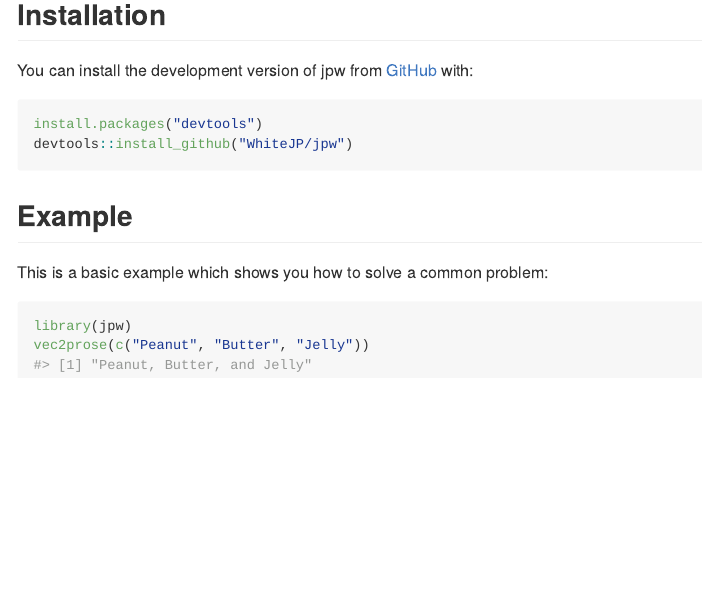
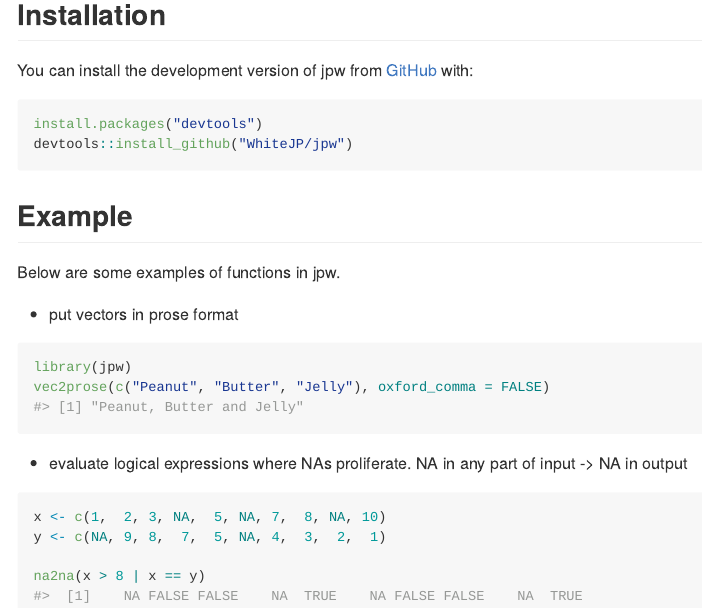
Before and after one commit to WhiteJP/jpw, an R Markdown document (README.Rmd): the page in a window 1100 px wide, from 160 px down. The pictures show the output file README.md that the author committed with the source, drawn offline in the style of GitHub.

Commit message:
update readme

````diff
--- a/README.Rmd
+++ b/README.Rmd
@@ -31,9 +31,23 @@ devtools::install_github("WhiteJP/jpw")
 
 ## Example
 
-This is a basic example which shows you how to solve a common problem:
+Below are some examples of functions in jpw.
 
-```{r example}
+* put vectors in prose format
+
+```{r examples}
 library(jpw)
-vec2prose(c("Peanut", "Butter", "Jelly"))
+vec2prose(c("Peanut", "Butter", "Jelly"), oxford_comma = FALSE)
 ```
+
+* evaluate logical expressions where NAs proliferate. NA in any part of input
+-> NA in output.
+
+```{r}
+x <- c(1,  2, 3, NA,  5, NA, 7,  8, NA, 10)
+y <- c(NA, 9, 8,  7,  5, NA, 4,  3,  2,  1)
+
+na2na(x > 8 | x == y)
+
+
+```
````
Also changed, not shown: README.md.
